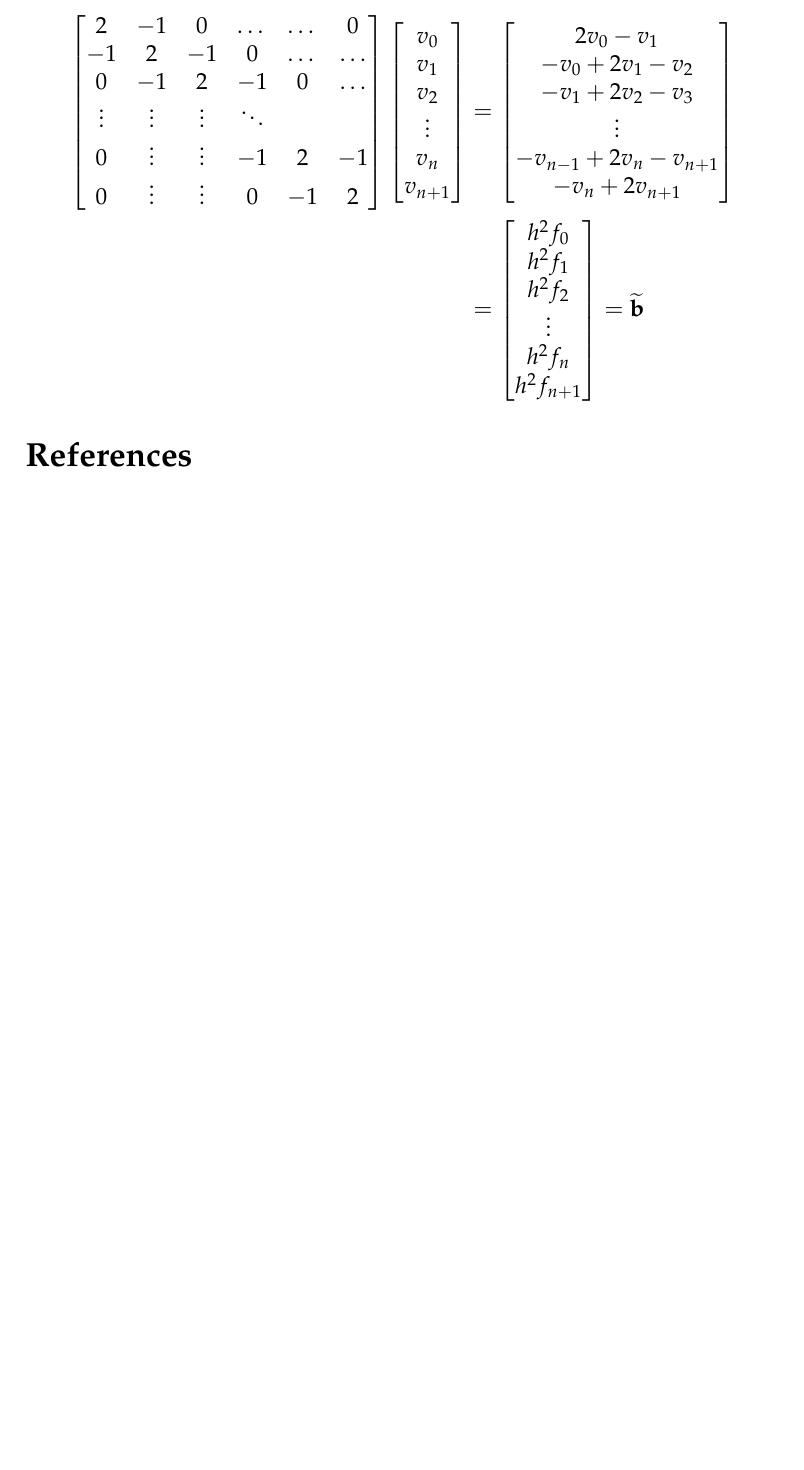
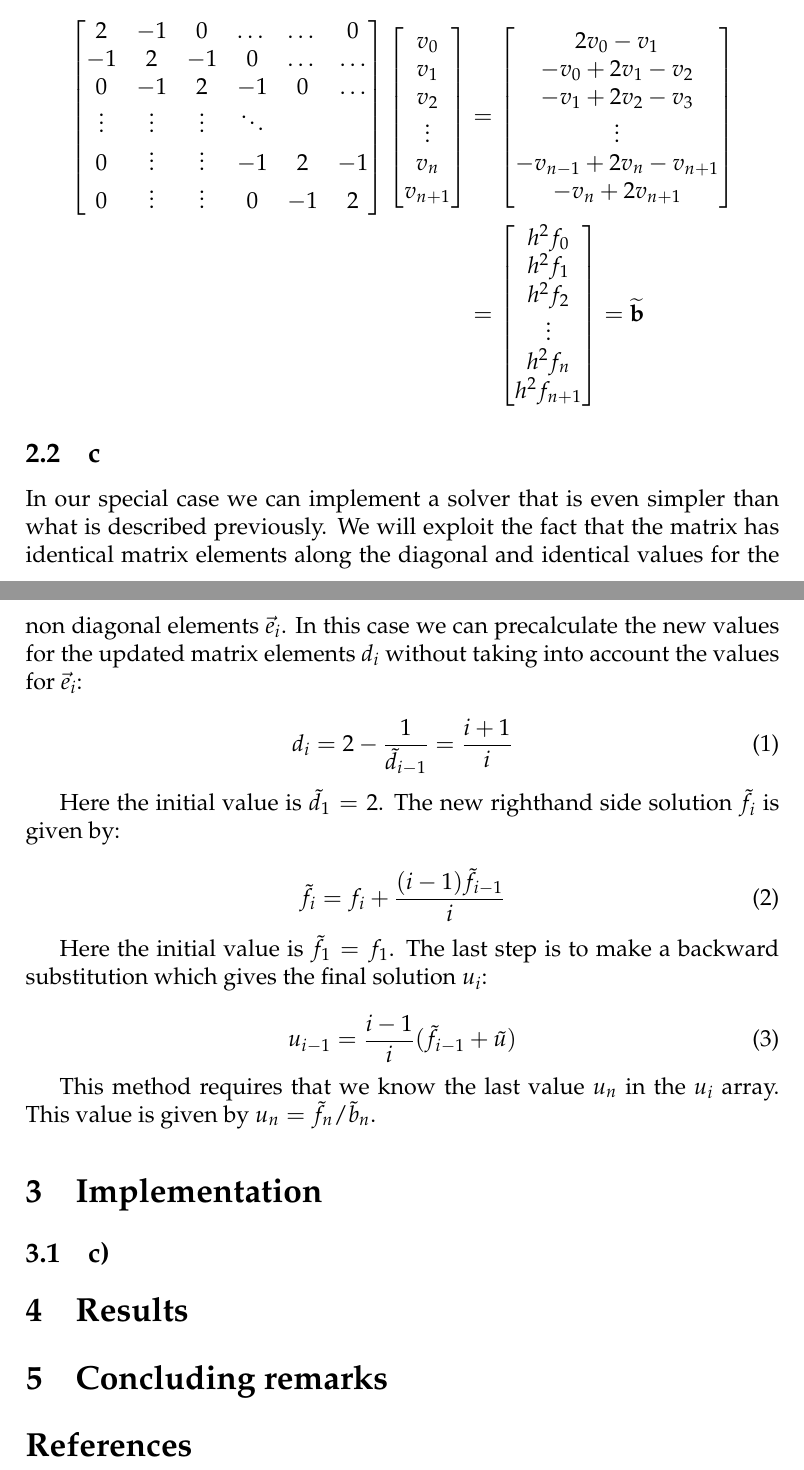
Before and after one commit to Sebamun/FYS3150_Projects, a LaTeX document (Prosjekt_1/Tex/Project_1.tex): part of the page before the commit and two parts of pages 1 and 2 of 2 after it, the two joined at a grey line, cut so that both start at the same text, the shorter picture padded with empty space. Compiled offline with pdfLaTeX.

Commit message:
Rettet på Latex dokument

```diff
--- a/Prosjekt_1/Tex/Project_1.tex
+++ b/Prosjekt_1/Tex/Project_1.tex
@@ -10,7 +10,7 @@
 \usepackage{amsmath}
 \bibliographystyle{plain}
 
-\title{Project1, FYS3150}
+\title{FYS3150-Project 1}
 \author{Marcus Berget, Sebastian Amundsen, Andreas Wetzel}
 \date{August 2020}
 \begin{document}
@@ -25,5 +30,41 @@ By multiplying \textbf{A} and \textbf{v} we get \\
 \begin{bmatrix}h^2f_0 \\ h^2f_1\\ h^2f_2\\ \vdots \\ h^2f_n\\ h^2f_{n+1}\end{bmatrix} = \widetilde{\textbf{b}}
 \end{align*}
 
+\subsection{c}
+
+In our special case we can implement a solver that is even simpler than what is described previously.  We will exploit the fact that the matrix has identical matrix elements along the diagonal and identical values for the non diagonal elements $\vec{e}_i$. In this case we can precalculate the new values for the updated matrix elements $d_i$ without taking into account the values for $\vec{e}_i$:
+
+\begin{equation}
+d_i = 2-\frac{1}{\tilde{d}_{i-1}}=\frac{i+1}{i}
+ \label{eq:d_i}
+ \end{equation}
+
+Here the initial value is $\tilde{d}_1=2$. The new righthand side solution $\tilde{f}_i$ is given by:
+
+\begin{equation}
+\tilde{f}_i = f_i + \frac{(i-1)\tilde{f}_{i-1}}{i}
+ \label{eq:f_i}
+ \end{equation}
+
+Here the initial value is $\tilde{f}_1=f_1$. The last step is to make a backward substitution which gives the final solution $u_i$:
+
+\begin{equation}
+u_{i-1}=\frac{i-1}{i}(\tilde{f}_{i-1}+\tilde{u})
+ \label{eq:f_i}
+ \end{equation}
+
+ This method requires that we know the last value $u_n$ in the $u_i$ array. This value is given by $u_n=\tilde{f}_n/\tilde{b}_n$.
+
+
+\section{Implementation}
+
+\subsection{c)}
+
+
+
+\section{Results}
+
+\section{Concluding remarks}
+
 \bibliography{referanser}
 \end{document}
```
Also changed, not shown: Prosjekt_1/Tex/Project_1.pdf, Prosjekt_1/Tex/Project_1.tex (7 more changed lines), 4 other files.
